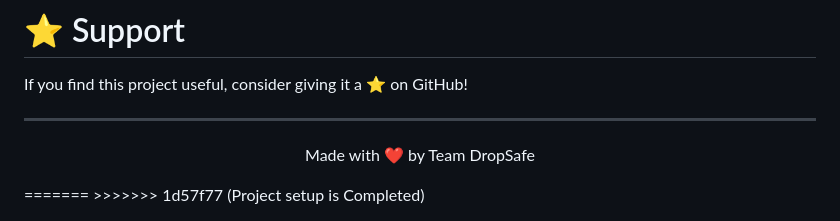
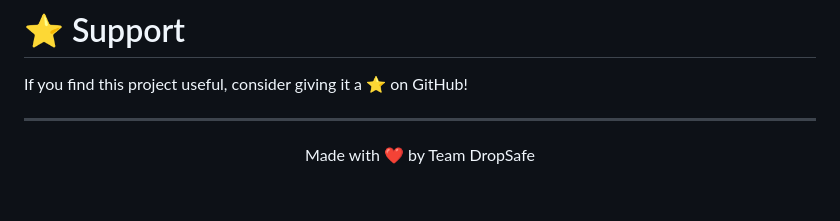
Before and after one commit to AtharvNiprul74/DropSafe, a Markdown page: README.md, the part around the change. Drawn GitHub-style; blank space fills up the shorter version.

```diff
--- a/README.md
+++ b/README.md
@@ -246,5 +246,3 @@ If you find this project useful, consider giving it a ⭐ on GitHub!
 <p align="center">
 Made with ❤️ by Team DropSafe
 </p>
-=======
->>>>>>> 1d57f77 (Project setup is Completed)
```
